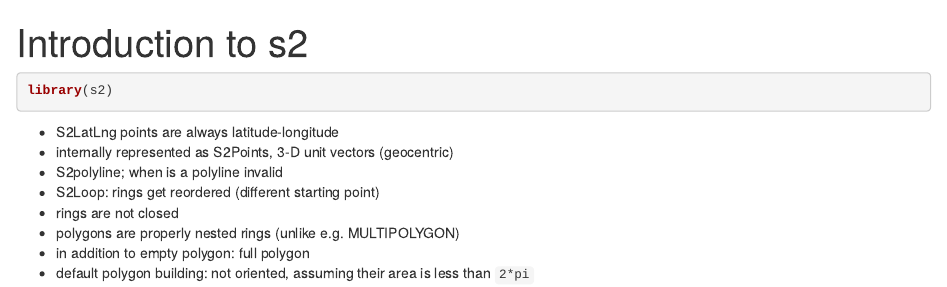
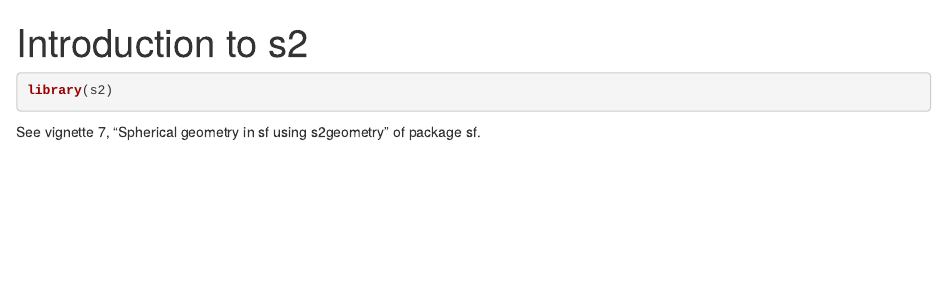
Before and after one commit to r-spatial/s2, an R Markdown document (vignettes/articles/intro.Rmd): the page in a window 1100 px wide, from its top. Rendered offline with R 4.5, knitr and Pandoc, with nearby package versions.

Commit message:
change vignette

````diff
--- a/vignettes/articles/intro.Rmd
+++ b/vignettes/articles/intro.Rmd
@@ -10,11 +10,4 @@ knitr::opts_chunk$set(collapse = TRUE)
 library(s2)
 ```
 
-* S2LatLng points are always latitude-longitude
-* internally represented as S2Points, 3-D unit vectors (geocentric)
-* S2polyline; when is a polyline invalid
-* S2Loop: rings get reordered (different starting point)
-* rings are not closed
-* polygons are properly nested rings (unlike e.g. MULTIPOLYGON)
-* in addition to empty polygon: full polygon
-* default polygon building: not oriented, assuming their area is less than `2*pi`
+See vignette 7, "Spherical geometry in sf using s2geometry" of package sf.
````
